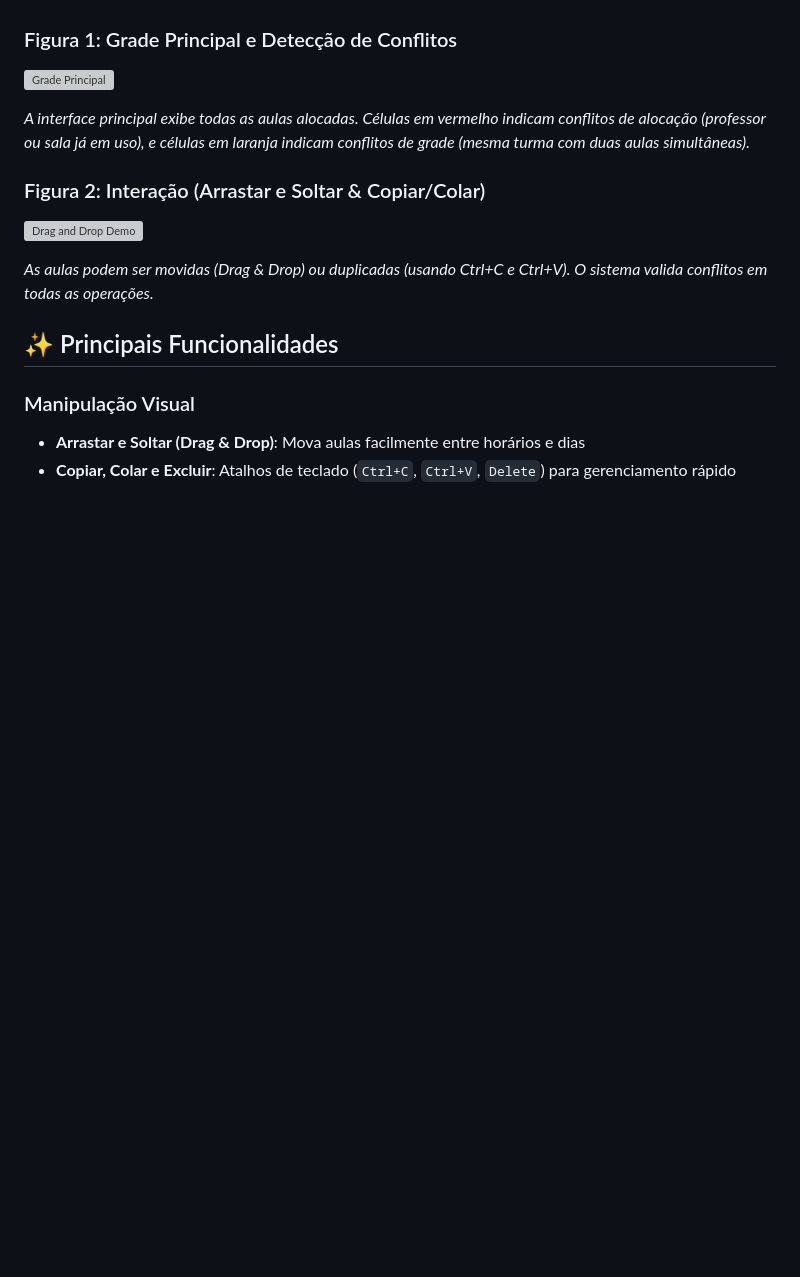
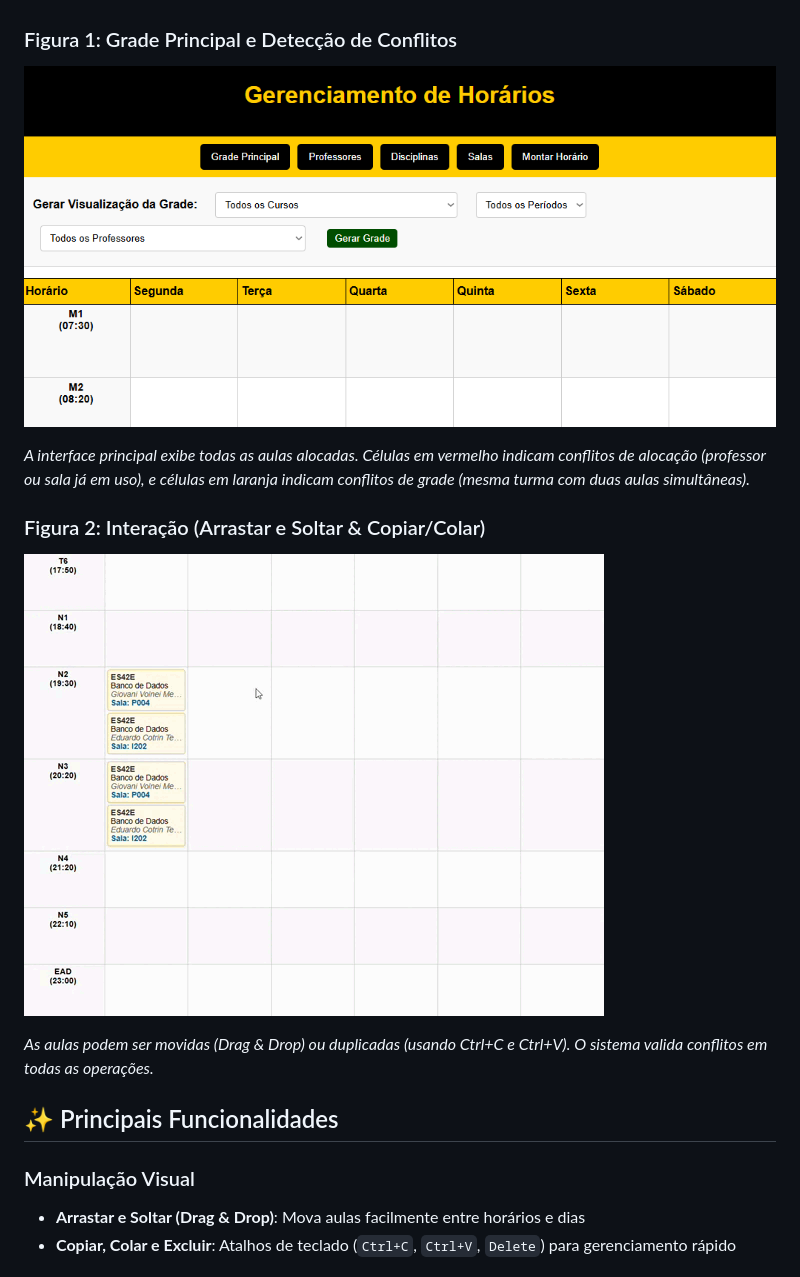
Before and after one commit to ldsampaio/horario, a Markdown page: README.md, the part around the change. Rendered like a GitHub page; blank space fills up the shorter version; grey boxes are pictures that could not be loaded.

```diff
--- a/README.md
+++ b/README.md
@@ -13,13 +13,13 @@ A aplicação renderiza uma grade de horários interativa (dias da semana vs. ho
 
 ### Figura 1: Grade Principal e Detecção de Conflitos
 
-![Grade Principal](./docs/screenshots/main-grid.png)
+![Grade Principal](./docs/image.png)
 
 *A interface principal exibe todas as aulas alocadas. Células em vermelho indicam conflitos de alocação (professor ou sala já em uso), e células em laranja indicam conflitos de grade (mesma turma com duas aulas simultâneas).*
 
 ### Figura 2: Interação (Arrastar e Soltar & Copiar/Colar)
 
-![Drag and Drop Demo](./docs/screenshots/drag-drop-demo.gif)
+![Drag and Drop Demo](./docs/demo.gif)
 
 *As aulas podem ser movidas (Drag & Drop) ou duplicadas (usando Ctrl+C e Ctrl+V). O sistema valida conflitos em todas as operações.*
 
```
